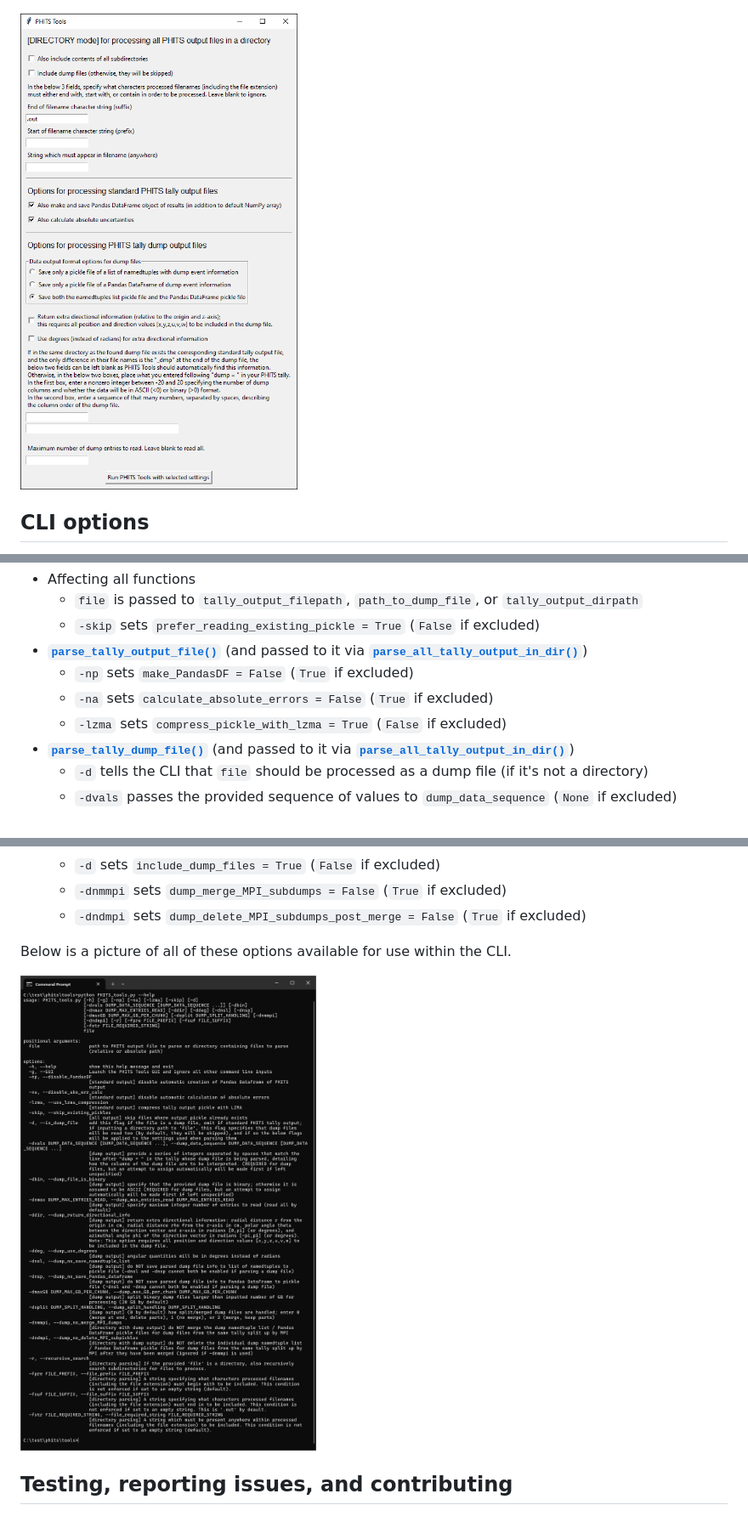
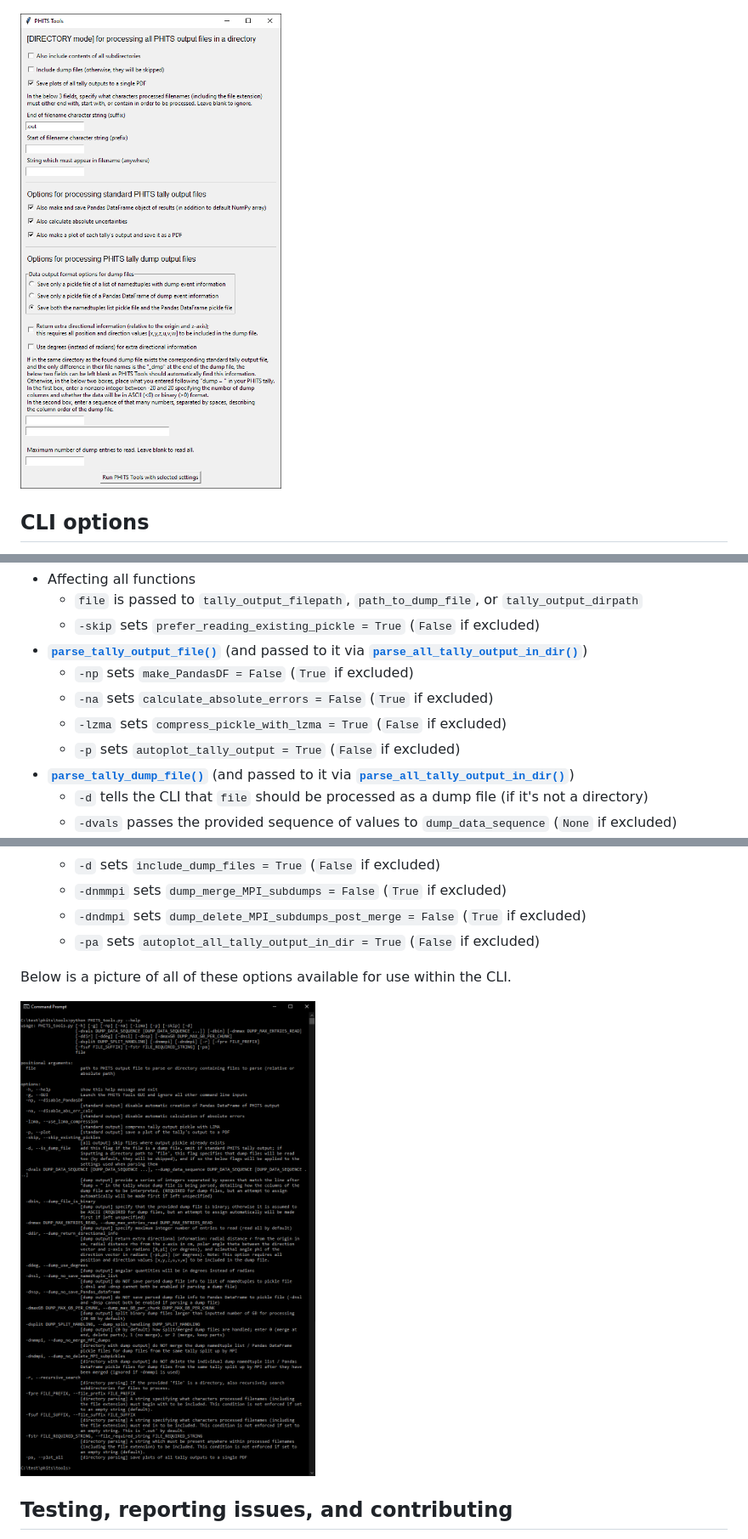
Before and after one commit to Lindt8/PHITS-Tools, a Markdown page: README.md, 3 parts joined by grey strips. Shown: that part at 85% size. GitHub-like rendering; pictures changed too: docs/PHITS_tools_CLI.png, docs/PHITS_tools_GUI_directory-mode.png.

```diff
--- a/README.md
+++ b/README.md
@@ -65,6 +65,7 @@ The CLI principally serves to interface with the core three functions of PHITS T
   - `-np` sets `make_PandasDF = False` (`True` if excluded)
   - `-na` sets `calculate_absolute_errors = False` (`True` if excluded)
   - `-lzma` sets `compress_pickle_with_lzma = True` (`False` if excluded)
+  - `-p` sets `autoplot_tally_output = True` (`False` if excluded)
 - [**`parse_tally_dump_file()`**](https://lindt8.github.io/PHITS-Tools/#PHITS_tools.parse_tally_dump_file) (and passed to it via [**`parse_all_tally_output_in_dir()`**](https://lindt8.github.io/PHITS-Tools/#PHITS_tools.parse_all_tally_output_in_dir))
   - `-d` tells the CLI that `file` should be processed as a dump file (if it's not a directory)
   - `-dvals` passes the provided sequence of values to `dump_data_sequence` (`None` if excluded)
@@ -84,6 +85,7 @@ The CLI principally serves to interface with the core three functions of PHITS T
   - `-d` sets `include_dump_files = True` (`False` if excluded)
   - `-dnmmpi` sets `dump_merge_MPI_subdumps = False` (`True` if excluded)
   - `-dndmpi` sets `dump_delete_MPI_subdumps_post_merge = False` (`True` if excluded)
+  - `-pa` sets `autoplot_all_tally_output_in_dir = True` (`False` if excluded)
 
 Below is a picture of all of these options available for use within the CLI.
 
```
Also changed, not shown: example/production_energy_spectrum_by_particle.png, 11 other files.
